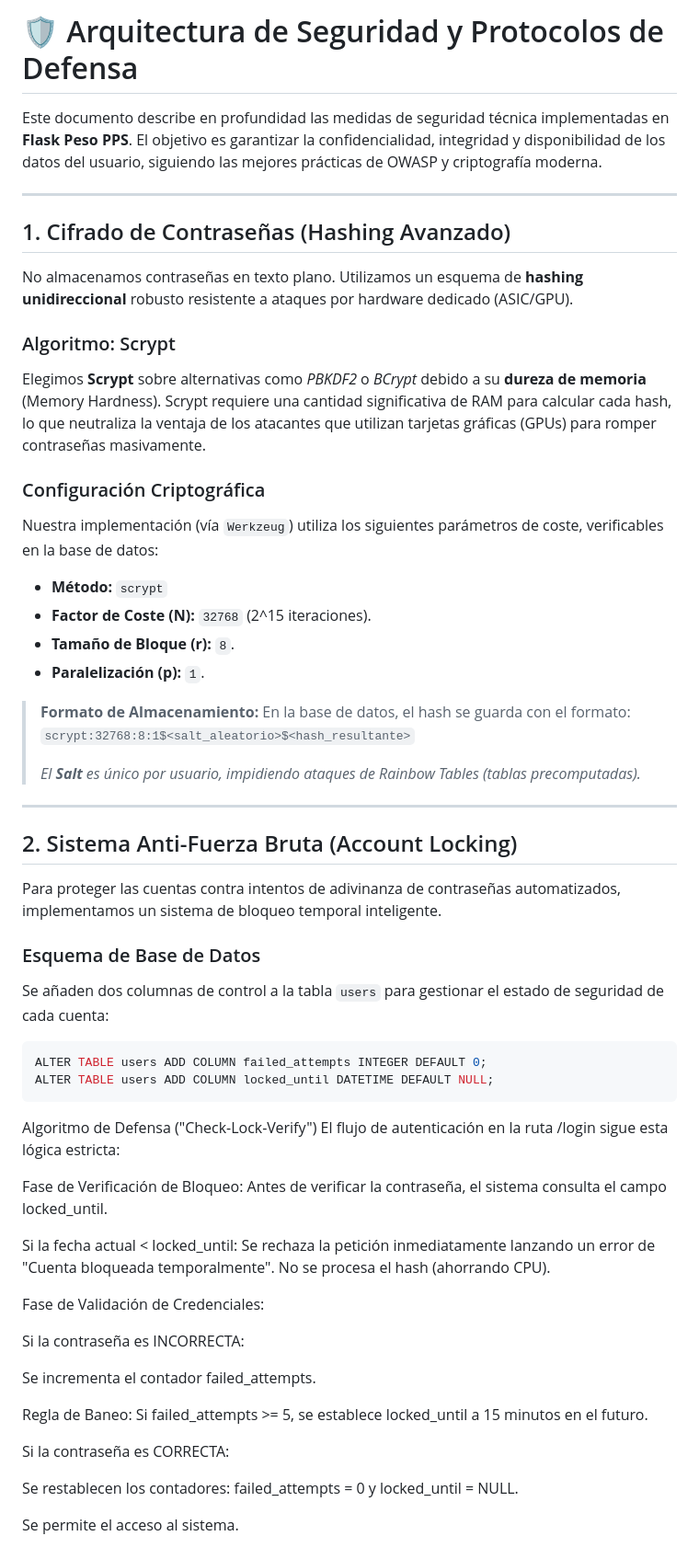
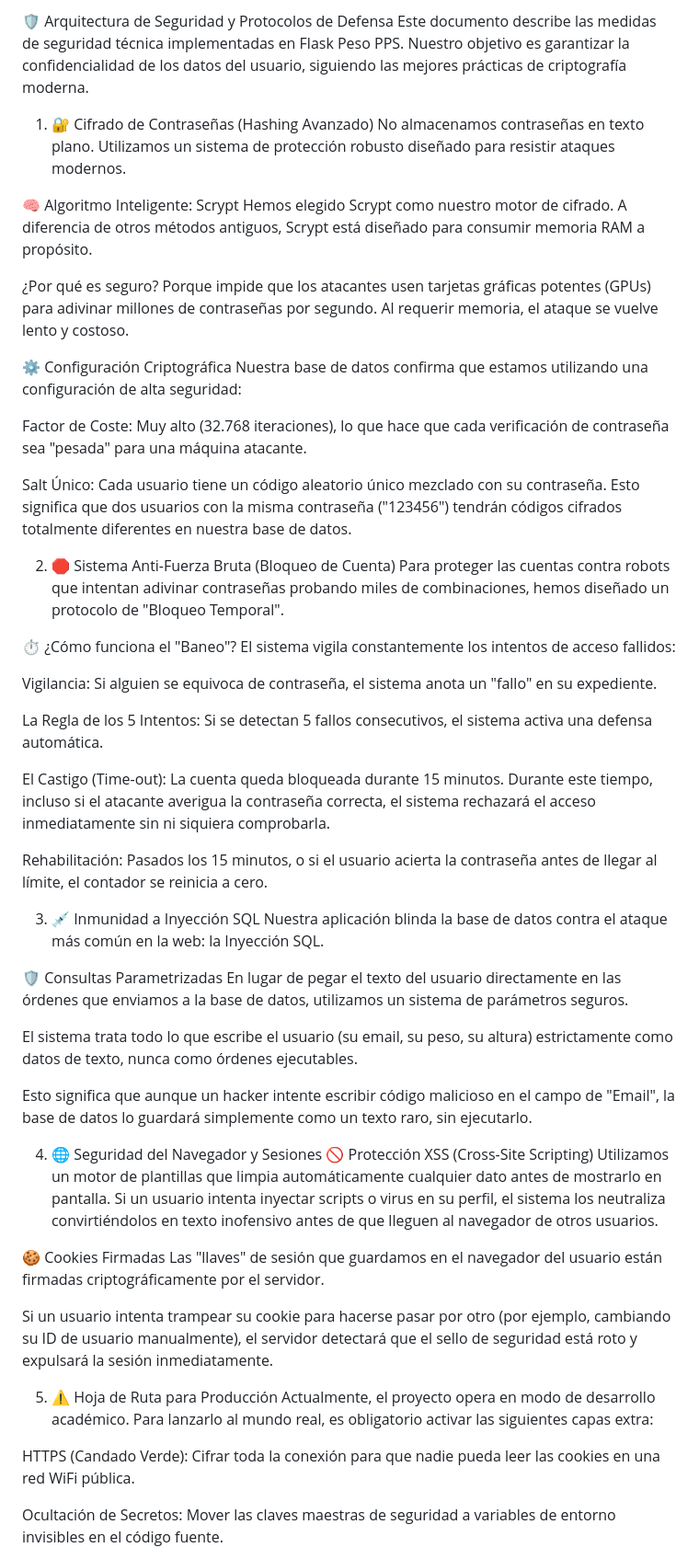
Before and after one commit to Revalyx/Flask_Peso_PPS, a Markdown page: passwordSecurity.md, the part around one of its changes. Shown at 92% size. GitHub-like rendering.

Commit message:
Update password security documentation
Revised security architecture document for Flask Peso PPS, enhancing clarity and structure while detailing password encryption, anti-brute force measures, SQL injection prevention, and session security.

````diff
--- a/passwordSecurity.md
+++ b/passwordSecurity.md
@@ -1,61 +1,58 @@
-# 🛡️ Arquitectura de Seguridad y Protocolos de Defensa
+🛡️ Arquitectura de Seguridad y Protocolos de Defensa
+Este documento describe las medidas de seguridad técnica implementadas en Flask Peso PPS. Nuestro objetivo es garantizar la confidencialidad de los datos del usuario, siguiendo las mejores prácticas de criptografía moderna.
 
-Este documento describe en profundidad las medidas de seguridad técnica implementadas en **Flask Peso PPS**. El objetivo es garantizar la confidencialidad, integridad y disponibilidad de los datos del usuario, siguiendo las mejores prácticas de OWASP y criptografía moderna.
+1. 🔐 Cifrado de Contraseñas (Hashing Avanzado)
+No almacenamos contraseñas en texto plano. Utilizamos un sistema de protección robusto diseñado para resistir ataques modernos.
 
----
+🧠 Algoritmo Inteligente: Scrypt
+Hemos elegido Scrypt como nuestro motor de cifrado. A diferencia de otros métodos antiguos, Scrypt está diseñado para consumir memoria RAM a propósito.
 
-## 1. Cifrado de Contraseñas (Hashing Avanzado)
+¿Por qué es seguro? Porque impide que los atacantes usen tarjetas gráficas potentes (GPUs) para adivinar millones de contraseñas por segundo. Al requerir memoria, el ataque se vuelve lento y costoso.
 
-No almacenamos contraseñas en texto plano. Utilizamos un esquema de **hashing unidireccional** robusto resistente a ataques por hardware dedicado (ASIC/GPU).
+⚙️ Configuración Criptográfica
+Nuestra base de datos confirma que estamos utilizando una configuración de alta seguridad:
 
-### Algoritmo: Scrypt
-Elegimos **Scrypt** sobre alternativas como *PBKDF2* o *BCrypt* debido a su **dureza de memoria** (Memory Hardness). Scrypt requiere una cantidad significativa de RAM para calcular cada hash, lo que neutraliza la ventaja de los atacantes que utilizan tarjetas gráficas (GPUs) para romper contraseñas masivamente.
+Factor de Coste: Muy alto (32.768 iteraciones), lo que hace que cada verificación de contraseña sea "pesada" para una máquina atacante.
 
-### Configuración Criptográfica
-Nuestra implementación (vía `Werkzeug`) utiliza los siguientes parámetros de coste, verificables en la base de datos:
+Salt Único: Cada usuario tiene un código aleatorio único mezclado con su contraseña. Esto significa que dos usuarios con la misma contraseña ("123456") tendrán códigos cifrados totalmente diferentes en nuestra base de datos.
 
-* **Método:** `scrypt`
-* **Factor de Coste (N):** `32768` (2^15 iteraciones).
-* **Tamaño de Bloque (r):** `8`.
-* **Paralelización (p):** `1`.
+2. 🛑 Sistema Anti-Fuerza Bruta (Bloqueo de Cuenta)
+Para proteger las cuentas contra robots que intentan adivinar contraseñas probando miles de combinaciones, hemos diseñado un protocolo de "Bloqueo Temporal".
 
-> **Formato de Almacenamiento:**
-> En la base de datos, el hash se guarda con el formato:
-> `scrypt:32768:8:1$<salt_aleatorio>$<hash_resultante>`
->
-> *El **Salt** es único por usuario, impidiendo ataques de Rainbow Tables (tablas precomputadas).*
+⏱️ ¿Cómo funciona el "Baneo"?
+El sistema vigila constantemente los intentos de acceso fallidos:
 
----
+Vigilancia: Si alguien se equivoca de contraseña, el sistema anota un "fallo" en su expediente.
 
-## 2. Sistema Anti-Fuerza Bruta (Account Locking)
+La Regla de los 5 Intentos: Si se detectan 5 fallos consecutivos, el sistema activa una defensa automática.
 
-Para proteger las cuentas contra intentos de adivinanza de contraseñas automatizados, implementamos un sistema de bloqueo temporal inteligente.
+El Castigo (Time-out): La cuenta queda bloqueada durante 15 minutos. Durante este tiempo, incluso si el atacante averigua la contraseña correcta, el sistema rechazará el acceso inmediatamente sin ni siquiera comprobarla.
 
-### Esquema de Base de Datos
-Se añaden dos columnas de control a la tabla `users` para gestionar el estado de seguridad de cada cuenta:
+Rehabilitación: Pasados los 15 minutos, o si el usuario acierta la contraseña antes de llegar al límite, el contador se reinicia a cero.
 
-```sql
-ALTER TABLE users ADD COLUMN failed_attempts INTEGER DEFAULT 0;
-ALTER TABLE users ADD COLUMN locked_until DATETIME DEFAULT NULL;
-```
-Algoritmo de Defensa ("Check-Lock-Verify")
-El flujo de autenticación en la ruta /login sigue esta lógica estricta:
+3. 💉 Inmunidad a Inyección SQL
+Nuestra aplicación blinda la base de datos contra el ataque más común en la web: la Inyección SQL.
 
-Fase de Verificación de Bloqueo: Antes de verificar la contraseña, el sistema consulta el campo locked_until.
+🛡️ Consultas Parametrizadas
+En lugar de pegar el texto del usuario directamente en las órdenes que enviamos a la base de datos, utilizamos un sistema de parámetros seguros.
 
-Si la fecha actual < locked_until: Se rechaza la petición inmediatamente lanzando un error de "Cuenta bloqueada temporalmente". No se procesa el hash (ahorrando CPU).
+El sistema trata todo lo que escribe el usuario (su email, su peso, su altura) estrictamente como datos de texto, nunca como órdenes ejecutables.
 
-Fase de Validación de Credenciales:
+Esto significa que aunque un hacker intente escribir código malicioso en el campo de "Email", la base de datos lo guardará simplemente como un texto raro, sin ejecutarlo.
 
-Si la contraseña es INCORRECTA:
+4. 🌐 Seguridad del Navegador y Sesiones
+🚫 Protección XSS (Cross-Site Scripting)
+Utilizamos un motor de plantillas que limpia automáticamente cualquier dato antes de mostrarlo en pantalla. Si un usuario intenta inyectar scripts o virus en su perfil, el sistema los neutraliza convirtiéndolos en texto inofensivo antes de que lleguen al navegador de otros usuarios.
 
-Se incrementa el contador failed_attempts.
+🍪 Cookies Firmadas
+Las "llaves" de sesión que guardamos en el navegador del usuario están firmadas criptográficamente por el servidor.
 
-Regla de Baneo: Si failed_attempts >= 5, se establece locked_until a 15 minutos en el futuro.
+Si un usuario intenta trampear su cookie para hacerse pasar por otro (por ejemplo, cambiando su ID de usuario manualmente), el servidor detectará que el sello de seguridad está roto y expulsará la sesión inmediatamente.
 
-Si la contraseña es CORRECTA:
+5. ⚠️ Hoja de Ruta para Producción
+Actualmente, el proyecto opera en modo de desarrollo académico. Para lanzarlo al mundo real, es obligatorio activar las siguientes capas extra:
 
-Se restablecen los contadores: failed_attempts = 0 y locked_until = NULL.
+HTTPS (Candado Verde): Cifrar toda la conexión para que nadie pueda leer las cookies en una red WiFi pública.
 
-Se permite el acceso al sistema.
+Ocultación de Secretos: Mover las claves maestras de seguridad a variables de entorno invisibles en el código fuente.
 
````
Also changed, not shown: other parts of passwordSecurity.md (+1 -38 lines).
